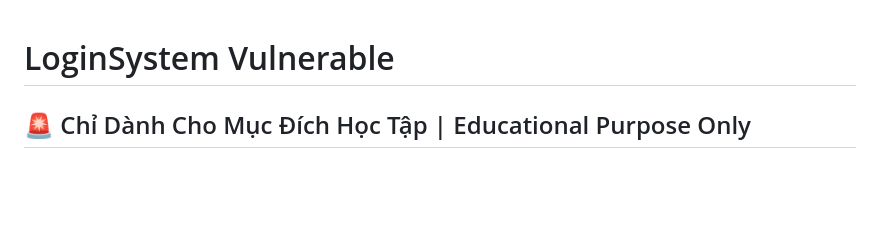
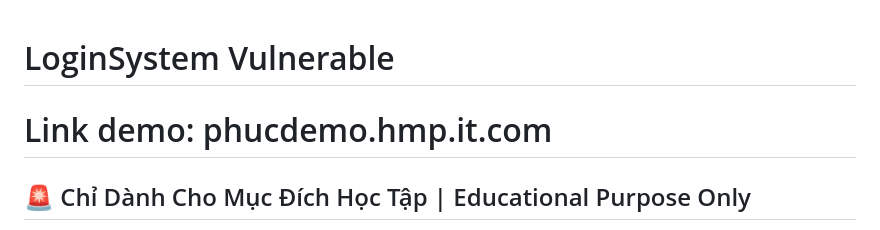
Before and after one commit to TuHaPhuc/web_bao_mat, a Markdown page: README.md, the part around the change. Drawn GitHub-style; blank space fills up the shorter version.

```diff
--- a/README.md
+++ b/README.md
@@ -1,4 +1,6 @@
 # LoginSystem Vulnerable
+
+# Link demo: phucdemo.hmp.it.com
 
 ## 🚨 Chỉ Dành Cho Mục Đích Học Tập | Educational Purpose Only
 Đây là một phiên bản cố tình dễ bị tấn công của hệ thống đăng nhập thông thường. Dự án này được tạo ra **CHỈ** cho mục đích học tập và nghiên cứu về bảo mật web, cụ thể là lỗ hổng SQL Injection.
```
